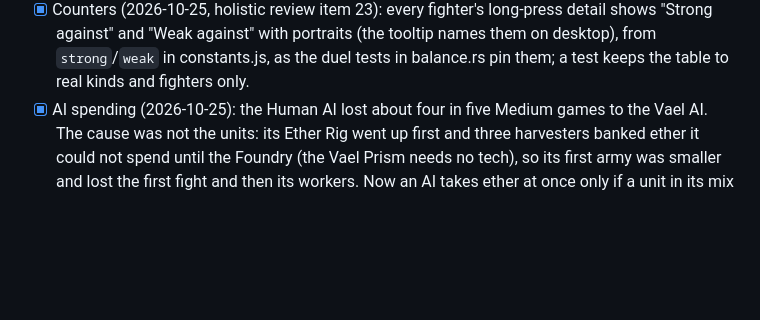
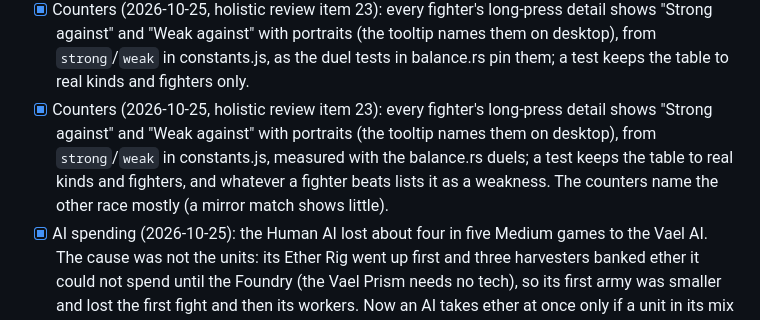
Before and after one commit to mazzucci/ebbfall, a Markdown page: docs/PLAN.md, the part around the change. GitHub-like rendering; blank space fills up the shorter version.

Commit message:
PLAN: counters entry

```diff
--- a/docs/PLAN.md
+++ b/docs/PLAN.md
@@ -123,6 +123,7 @@ loop feels right.
 - [x] AI room in a walled main (2026-10-25): after the main pockets a quarter of AI seats fell behind their factory schedule (the pocket filled under the AI's placement rules) and banked 500-5,000 shards. Its field clearance now scales with the building (2 tiles plus half its size: 3.5 for a 3x3, was 4.5 for all), and when the main has no room it builds by its second base. Behind schedule at 8 minutes: 3 seats of 48 (was 12). A scenario pins three of the seeds.
 - [x] Macro help (2026-10-25, holistic review item 12): a double-click / double-tap on a finished building selects all of ours of its type on screen (it used to select nothing); with several factories of a kind selected the card is theirs, a unit goes to the one with the shortest queue, Cancel takes the last from the longest, Rally sets them all, research goes to an idle one. A third top-bar chip (landscape and desktop) counts idle factories (finished, powered, nothing queued) and selects the next one (`,`). Not done: a x5 action (the long-press panel is not interactive; five taps or two factories do it); new HQs already send their workers to the nearest field.
 - [x] Counters (2026-10-25, holistic review item 23): every fighter's long-press detail shows "Strong against" and "Weak against" with portraits (the tooltip names them on desktop), from `strong`/`weak` in constants.js, as the duel tests in balance.rs pin them; a test keeps the table to real kinds and fighters only.
+- [x] Counters (2026-10-25, holistic review item 23): every fighter's long-press detail shows "Strong against" and "Weak against" with portraits (the tooltip names them on desktop), from `strong`/`weak` in constants.js, measured with the balance.rs duels; a test keeps the table to real kinds and fighters, and whatever a fighter beats lists it as a weakness. The counters name the other race mostly (a mirror match shows little).
 - [x] AI spending (2026-10-25): the Human AI lost about four in five Medium games to the Vael AI. The cause was not the units: its Ether Rig went up first and three harvesters banked ether it could not spend until the Foundry (the Vael Prism needs no tech), so its first army was smaller and lost the first fight and then its workers. Now an AI takes ether at once only if a unit in its mix spends ether without tech, else after its first factory; it starts its tech building as soon as that building's ether is banked (not only after 150 s); banked ether halves its mix ratios (more specialists); and banked shards with every factory busy add a factory beyond the schedule (Diff.extra_rax: none on Easy, 3 on Medium, 4 on Hard; never while saving up or supply-blocked). With the Human AI playing properly, part of the 2026-10-24 Vael cut came back: Scythe dmg 11 (was 10), Prism shields 60 (was 50) and dmg 14 (was 13). AI-vs-AI, 72 games per level over two seed sets: Humans win 40 on Easy and 39.5 on Medium (main: about 43 and 17).
 - [x] Race balance from AI-vs-AI games (2026-10-24): the Vael AI won 46 of 48 games against the human AI (Easy and
   Medium, both seats, every map), in about half the time of a human mirror. In play the Scythe ran down retreating
```
